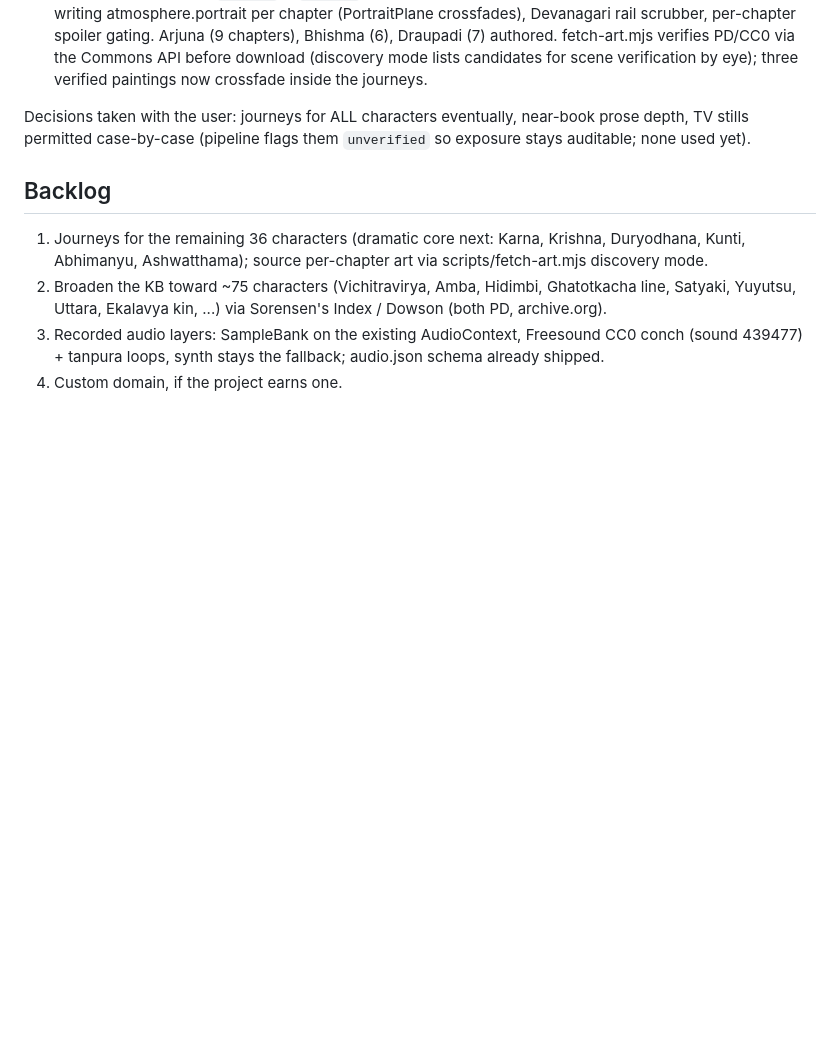
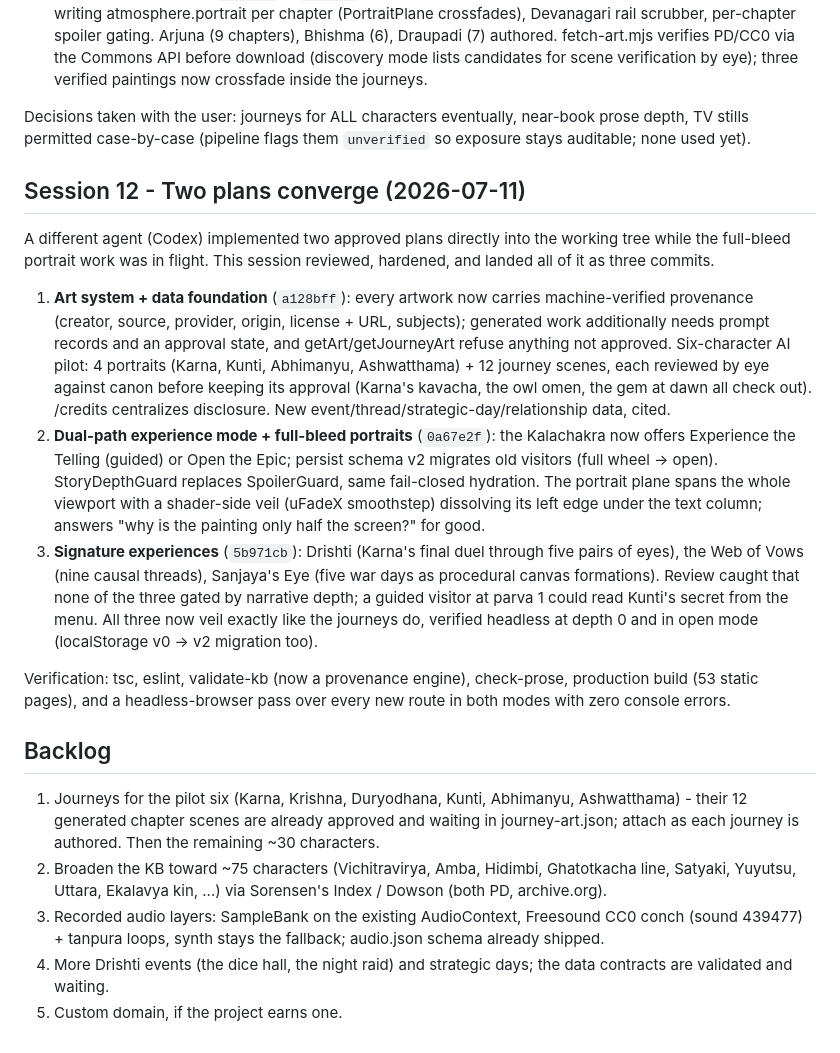
Before and after one commit to SwayamMehta10/Mahabharat, a Markdown page: docs/BUILD-LOG.md, the part around the change. Rendered like a GitHub page; blank space fills up the shorter version.

```diff
--- a/docs/BUILD-LOG.md
+++ b/docs/BUILD-LOG.md
@@ -533,15 +533,52 @@ Decisions taken with the user: journeys for ALL characters eventually,
 near-book prose depth, TV stills permitted case-by-case (pipeline flags
 them `unverified` so exposure stays auditable; none used yet).
 
+## Session 12 - Two plans converge (2026-07-11)
+
+A different agent (Codex) implemented two approved plans directly into
+the working tree while the full-bleed portrait work was in flight. This
+session reviewed, hardened, and landed all of it as three commits.
+
+1. **Art system + data foundation** (`a128bff`): every artwork now
+   carries machine-verified provenance (creator, source, provider,
+   origin, license + URL, subjects); generated work additionally needs
+   prompt records and an approval state, and getArt/getJourneyArt refuse
+   anything not approved. Six-character AI pilot: 4 portraits (Karna,
+   Kunti, Abhimanyu, Ashwatthama) + 12 journey scenes, each reviewed by
+   eye against canon before keeping its approval (Karna's kavacha, the
+   owl omen, the gem at dawn all check out). /credits centralizes
+   disclosure. New event/thread/strategic-day/relationship data, cited.
+2. **Dual-path experience mode + full-bleed portraits** (`0a67e2f`):
+   the Kalachakra now offers Experience the Telling (guided) or Open the
+   Epic; persist schema v2 migrates old visitors (full wheel -> open).
+   StoryDepthGuard replaces SpoilerGuard, same fail-closed hydration.
+   The portrait plane spans the whole viewport with a shader-side veil
+   (uFadeX smoothstep) dissolving its left edge under the text column;
+   answers "why is the painting only half the screen?" for good.
+3. **Signature experiences** (`5b971cb`): Drishti (Karna's final duel
+   through five pairs of eyes), the Web of Vows (nine causal threads),
+   Sanjaya's Eye (five war days as procedural canvas formations).
+   Review caught that none of the three gated by narrative depth; a
+   guided visitor at parva 1 could read Kunti's secret from the menu.
+   All three now veil exactly like the journeys do, verified headless
+   at depth 0 and in open mode (localStorage v0 -> v2 migration too).
+
+Verification: tsc, eslint, validate-kb (now a provenance engine),
+check-prose, production build (53 static pages), and a headless-browser
+pass over every new route in both modes with zero console errors.
+
 ## Backlog
 
-1. Journeys for the remaining 36 characters (dramatic core next: Karna,
-   Krishna, Duryodhana, Kunti, Abhimanyu, Ashwatthama); source per-chapter
-   art via scripts/fetch-art.mjs discovery mode.
+1. Journeys for the pilot six (Karna, Krishna, Duryodhana, Kunti,
+   Abhimanyu, Ashwatthama) - their 12 generated chapter scenes are
+   already approved and waiting in journey-art.json; attach as each
+   journey is authored. Then the remaining ~30 characters.
 2. Broaden the KB toward ~75 characters (Vichitravirya, Amba, Hidimbi,
    Ghatotkacha line, Satyaki, Yuyutsu, Uttara, Ekalavya kin, ...) via
    Sorensen's Index / Dowson (both PD, archive.org).
 3. Recorded audio layers: SampleBank on the existing AudioContext,
    Freesound CC0 conch (sound 439477) + tanpura loops, synth stays the
    fallback; audio.json schema already shipped.
-4. Custom domain, if the project earns one.
+4. More Drishti events (the dice hall, the night raid) and strategic
+   days; the data contracts are validated and waiting.
+5. Custom domain, if the project earns one.
```
Also changed, not shown: README.md (+9 -5 lines).
